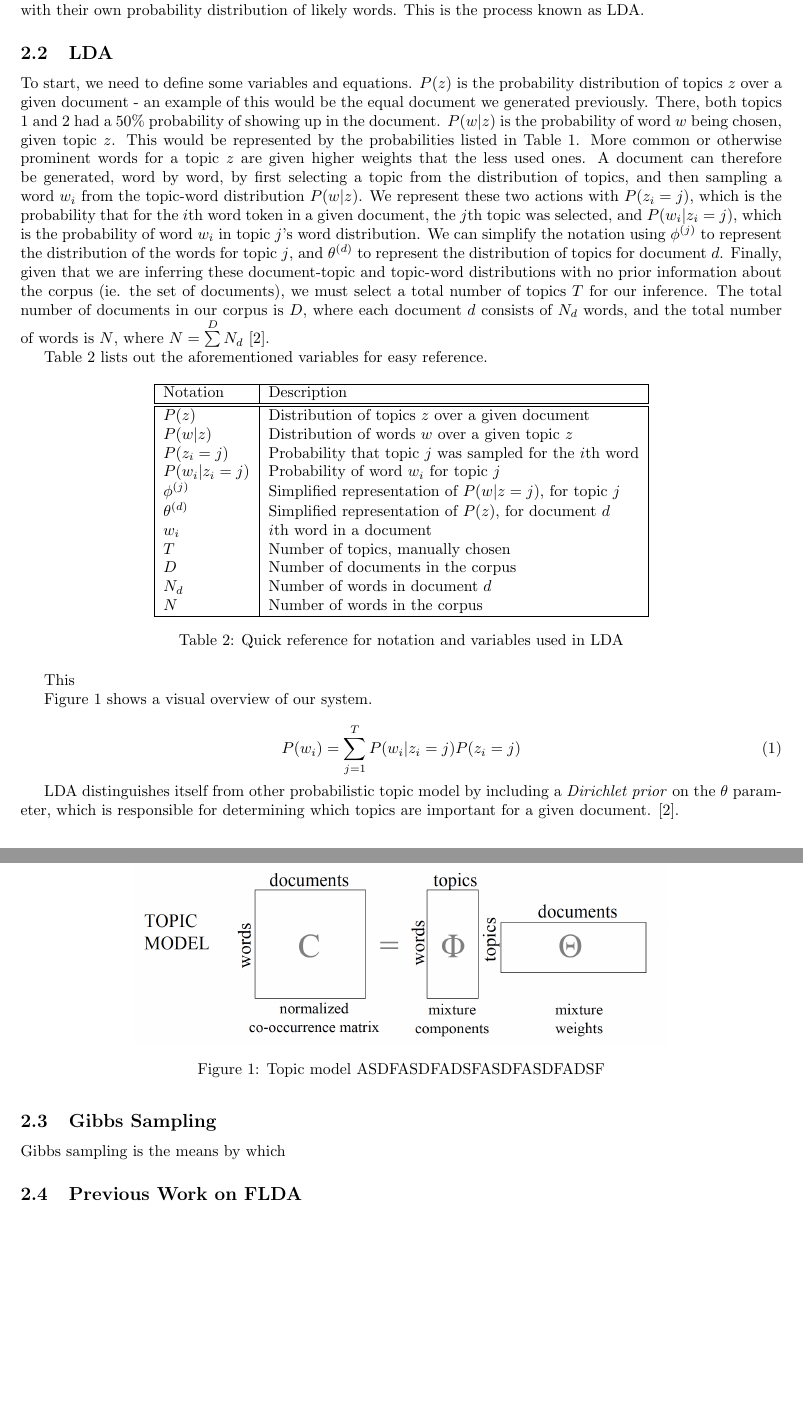
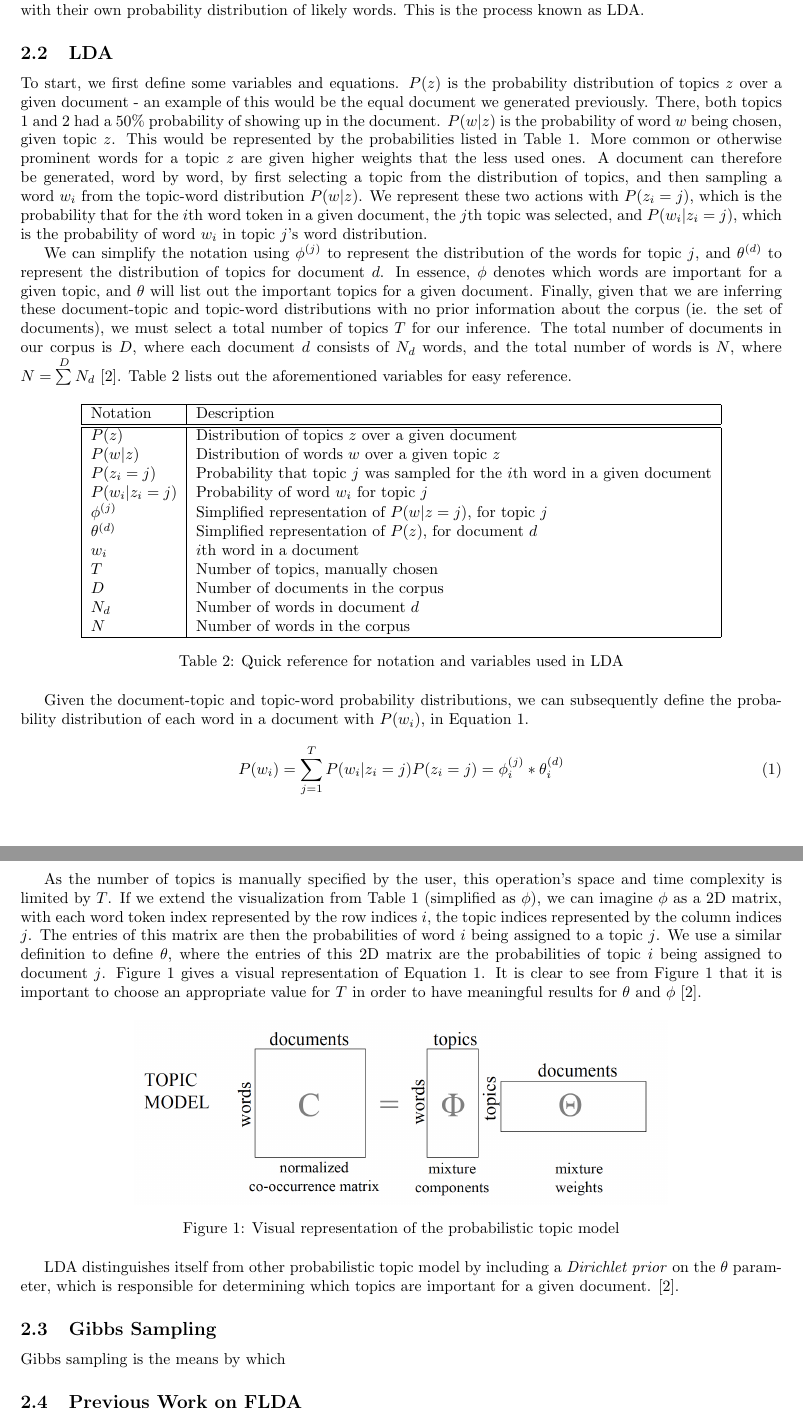
Before and after one commit to stung/flda_ms, a LaTeX paper (report/finalreport.tex): two parts of pages 2 and 3 of 4, joined at a grey line, cut so that both start at the same text, the shorter picture padded with empty space. Compiled offline with pdfLaTeX.

Commit message:
Wrapping up LDA background section

```diff
--- a/report/finalreport.tex
+++ b/report/finalreport.tex
@@ -86,9 +86,9 @@ To understand how FLDA works, it is necessary to first gain an understanding of
 Using statistical techniques, it is possible to invert this process and infer the set of topics that were used to generate the documents in question. That is, given a set of documents, one could return a list of topics, each with their own probability distribution of likely words. This is the process known as LDA.
 
 \subsection{LDA}
-To start, we need to define some variables and equations. $P(z)$ is the probability distribution of topics $z$ over a given document - an example of this would be the equal document we generated previously. There, both topics 1 and 2 had a $50\%$ probability of showing up in the document. $P(w | z)$ is the probability of word $w$ being chosen, given topic $z$. This would be represented by the probabilities listed in Table \ref{tab:ldatopics}. More common or otherwise prominent words for a topic $z$ are given higher weights that the less used ones. A document can therefore be generated, word by word, by first selecting a topic from the distribution of topics, and then sampling a word $w_i$ from the topic-word distribution $P(w | z)$. We represent these two actions with $P(z_i = j)$, which is the probability that for the $i$th word token in a given document, the $j$th topic was selected, and $P(w_i | z_i = j)$, which is the probability of word $w_i$ in topic $j$'s word distribution. We can simplify the notation using $\phi^{(j)}$ to represent the distribution of the words for topic $j$, and $\theta^{(d)}$ to represent the distribution of topics for document $d$. Finally, given that we are inferring these document-topic and topic-word distributions with no prior information about the corpus (ie. the set of documents), we must select a total number of topics $T$ for our inference. The total number of documents in our corpus is $D$, where each document $d$ consists of $N_d$ words, and the total number of words is $N$, where $N = \sum\limits^D{N_d}$ \cite{lda}.
+To start, we first define some variables and equations. $P(z)$ is the probability distribution of topics $z$ over a given document - an example of this would be the equal document we generated previously. There, both topics 1 and 2 had a $50\%$ probability of showing up in the document. $P(w | z)$ is the probability of word $w$ being chosen, given topic $z$. This would be represented by the probabilities listed in Table \ref{tab:ldatopics}. More common or otherwise prominent words for a topic $z$ are given higher weights that the less used ones. A document can therefore be generated, word by word, by first selecting a topic from the distribution of topics, and then sampling a word $w_i$ from the topic-word distribution $P(w | z)$. We represent these two actions with $P(z_i = j)$, which is the probability that for the $i$th word token in a given document, the $j$th topic was selected, and $P(w_i | z_i = j)$, which is the probability of word $w_i$ in topic $j$'s word distribution.
 
-Table \ref{tab:ldavars} lists out the aforementioned variables for easy reference.
+We can simplify the notation using $\phi^{(j)}$ to represent the distribution of the words for topic $j$, and $\theta^{(d)}$ to represent the distribution of topics for document $d$. In essence, $\phi$ denotes which words are important for a given topic, and $\theta$ will list out the important topics for a given document. Finally, given that we are inferring these document-topic and topic-word distributions with no prior information about the corpus (ie. the set of documents), we must select a total number of topics $T$ for our inference. The total number of documents in our corpus is $D$, where each document $d$ consists of $N_d$ words, and the total number of words is $N$, where $N = \sum\limits^D{N_d}$ \cite{lda}. Table \ref{tab:ldavars} lists out the aforementioned variables for easy reference.
 \begin{table}[h]
   \centering % used for centering table
   \begin{tabular}{ |l|l| }
@@ -98,7 +98,7 @@ Table \ref{tab:ldavars} lists out the aforementioned variables for easy referenc
     \hline
     $P(z)$ & Distribution of topics $z$ over a given document \\
     $P(w | z)$ & Distribution of words $w$ over a given topic $z$ \\
-    $P(z_i = j)$ & Probability that topic $j$ was sampled for the $i$th word \\
+    $P(z_i = j)$ & Probability that topic $j$ was sampled for the $i$th word in a given document \\
     $P(w_i | z_i = j)$ & Probability of word $w_i$ for topic $j$ \\
     $\phi^{(j)}$ & Simplified representation of $P(w | z = j)$, for topic $j$ \\
     $\theta^{(d)}$ & Simplified representation of $P(z)$, for document $d$ \\
@@ -113,19 +113,21 @@ Table \ref{tab:ldavars} lists out the aforementioned variables for easy referenc
   \label{tab:ldavars}
 \end{table}
 
-This
+Given the document-topic and topic-word probability distributions, we can subsequently define the probability distribution of each word in a document with $P(w_i)$, in Equation \ref{eq:lda_probdist}.
 
-\begin{figure}
+\begin{equation}\label{eq:lda_probdist}
+  P(w_i) = \sum\limits_{j=1}^T P(w_i | z_i = j) P(z_i = j) = \phi^{(j)}_i * \theta^{(d)}_i
+\end{equation}
+
+As the number of topics is manually specified by the user, this operation's space and time complexity is limited by $T$. If we extend the visualization from Table \ref{tab:ldatopics} (simplified as $\phi$), we can imagine $\phi$ as a 2D matrix, with each word token index represented by the row indices $i$, the topic indices represented by the column indices $j$. The entries of this matrix are then the probabilities of word $i$ being assigned to a topic $j$. We use a similar definition to define $\theta$, where the entries of this 2D matrix are the probabilities of topic $i$ being assigned to document $j$. Figure \ref{fig:topicmodel} gives a visual representation of Equation \ref{eq:lda_probdist}. It is clear to see from Figure \ref{fig:topicmodel} that it is important to choose an appropriate value for $T$ in order to have meaningful results for $\theta$ and $\phi$ \cite{lda}.
+
+\begin{figure}[h]
   \centering
     \includegraphics[width=0.7\textwidth]{topicmodel}
-  \caption {Topic model ASDFASDFADSFASDFASDFADSF}
+  \caption {Visual representation of the probabilistic topic model}
   \label{fig:topicmodel}
 \end{figure}
-Figure \ref{fig:topicmodel} shows a visual overview of our system.
 
-\begin{equation}
-  P(w_i) = \sum\limits_{j=1}^T P(w_i | z_i = j) P(z_i = j)
-\end{equation}
 
 LDA distinguishes itself from other probabilistic topic model by including a \textit{Dirichlet prior} on the $\theta$ parameter, which is responsible for determining which topics are important for a given document.
 \cite{lda}.
```
